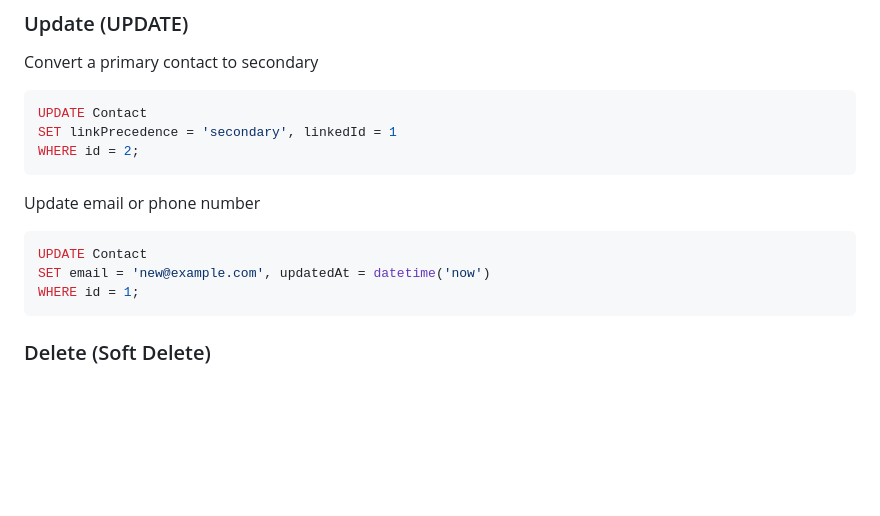
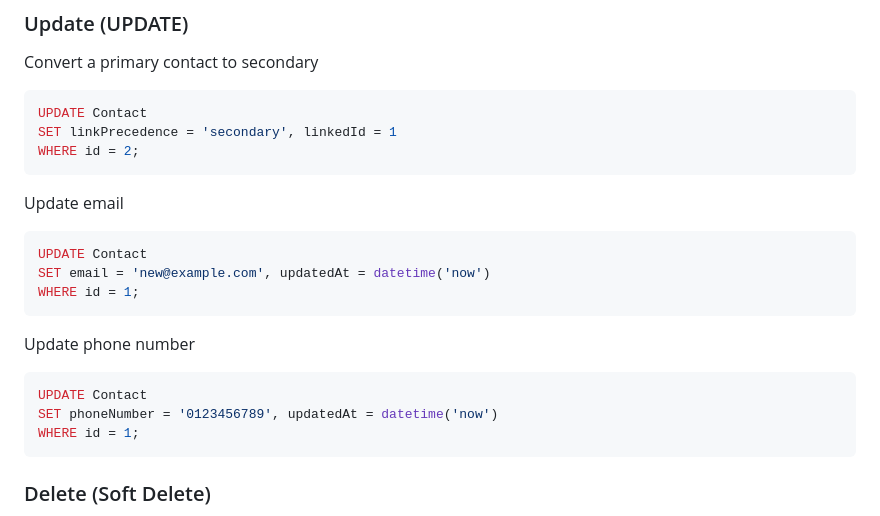
Before and after one commit to SanthoshKumar150822/Customer-Identity-Reconciliation-Service, a Markdown page: README.md, the part around the change. GitHub-like rendering; blank space fills up the shorter version.

````diff
--- a/README.md
+++ b/README.md
@@ -345,10 +345,17 @@ SET linkPrecedence = 'secondary', linkedId = 1
 WHERE id = 2;
 ```
 
-Update email or phone number
+Update email
 ```sql
 UPDATE Contact
 SET email = 'new@example.com', updatedAt = datetime('now')
+WHERE id = 1;
+```
+
+Update phone number
+```sql
+UPDATE Contact
+SET phoneNumber = '0123456789', updatedAt = datetime('now')
 WHERE id = 1;
 ```
 
````
